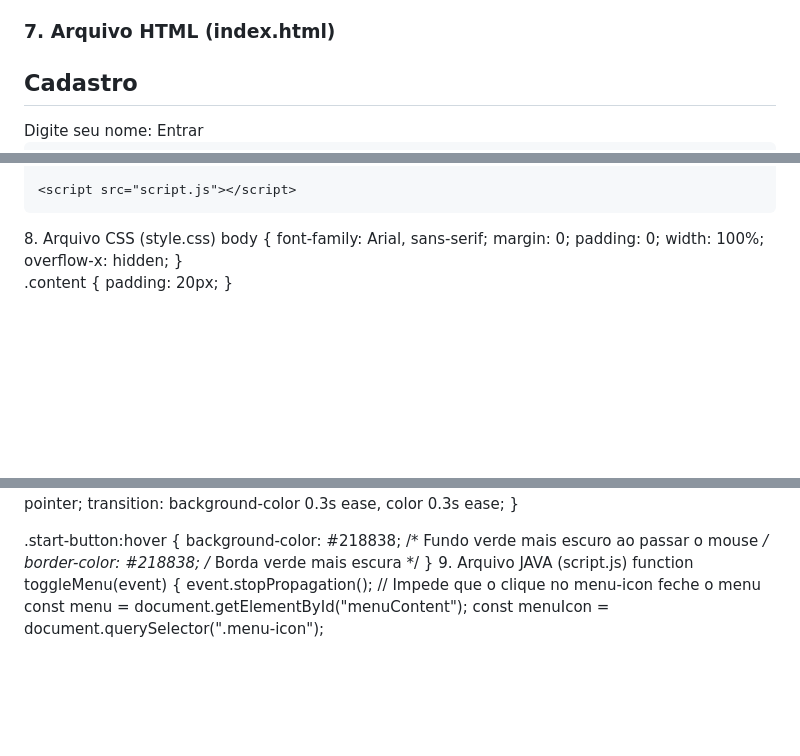
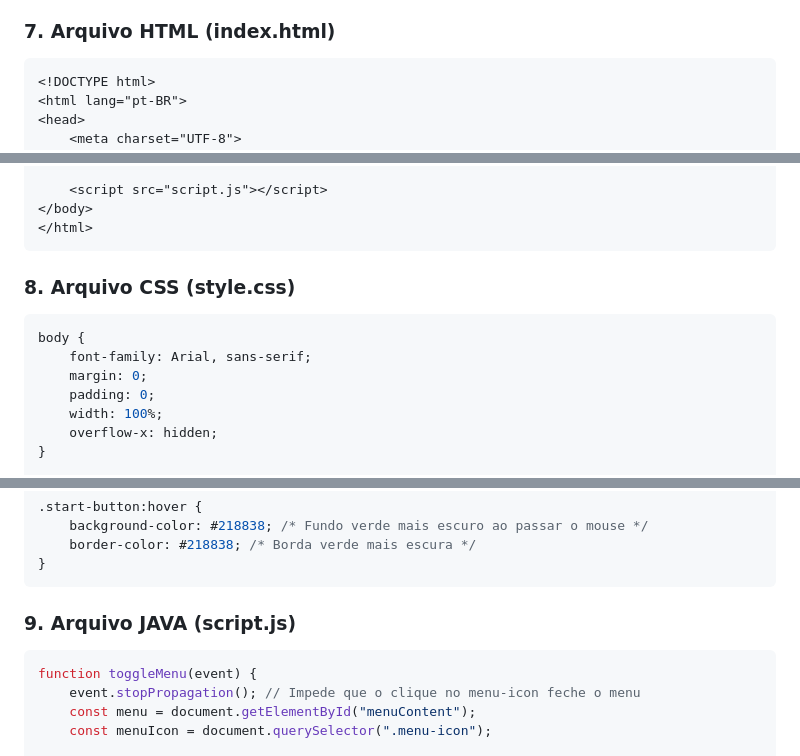
Before and after one commit to fernomenal/site-MM-csdaroca, a Markdown page: README.md, 3 parts joined by grey strips. Rendered like a GitHub page; blank space fills up the shorter version.

````diff
--- a/README.md
+++ b/README.md
@@ -66,6 +66,8 @@ O projeto utiliza as seguintes linguagens e tecnologias:
 - **Font Awesome**: Para ícones, como o lápis de edição e o botão de sair.
 
 ### **7. Arquivo HTML (index.html)**
+
+```html
 <!DOCTYPE html>
 <html lang="pt-BR">
 <head>
@@ -156,7 +158,11 @@ O projeto utiliza as seguintes linguagens e tecnologias:
     <script src="script.js"></script>
 </body>
 </html>
-8. Arquivo CSS (style.css)
+```
+
+### **8. Arquivo CSS (style.css)**
+
+```css
 body {
     font-family: Arial, sans-serif;
     margin: 0;
@@ -505,7 +509,11 @@ button:hover {
     background-color: #218838; /* Fundo verde mais escuro ao passar o mouse */
     border-color: #218838; /* Borda verde mais escura */
 }
-9. Arquivo JAVA (script.js)
+```
+
+### **9. Arquivo JAVA (script.js)**
+
+```jsx
 function toggleMenu(event) {
     event.stopPropagation(); // Impede que o clique no menu-icon feche o menu
     const menu = document.getElementById("menuContent");
````
Also changed, not shown: other parts of README.md (+3 -3 lines).
